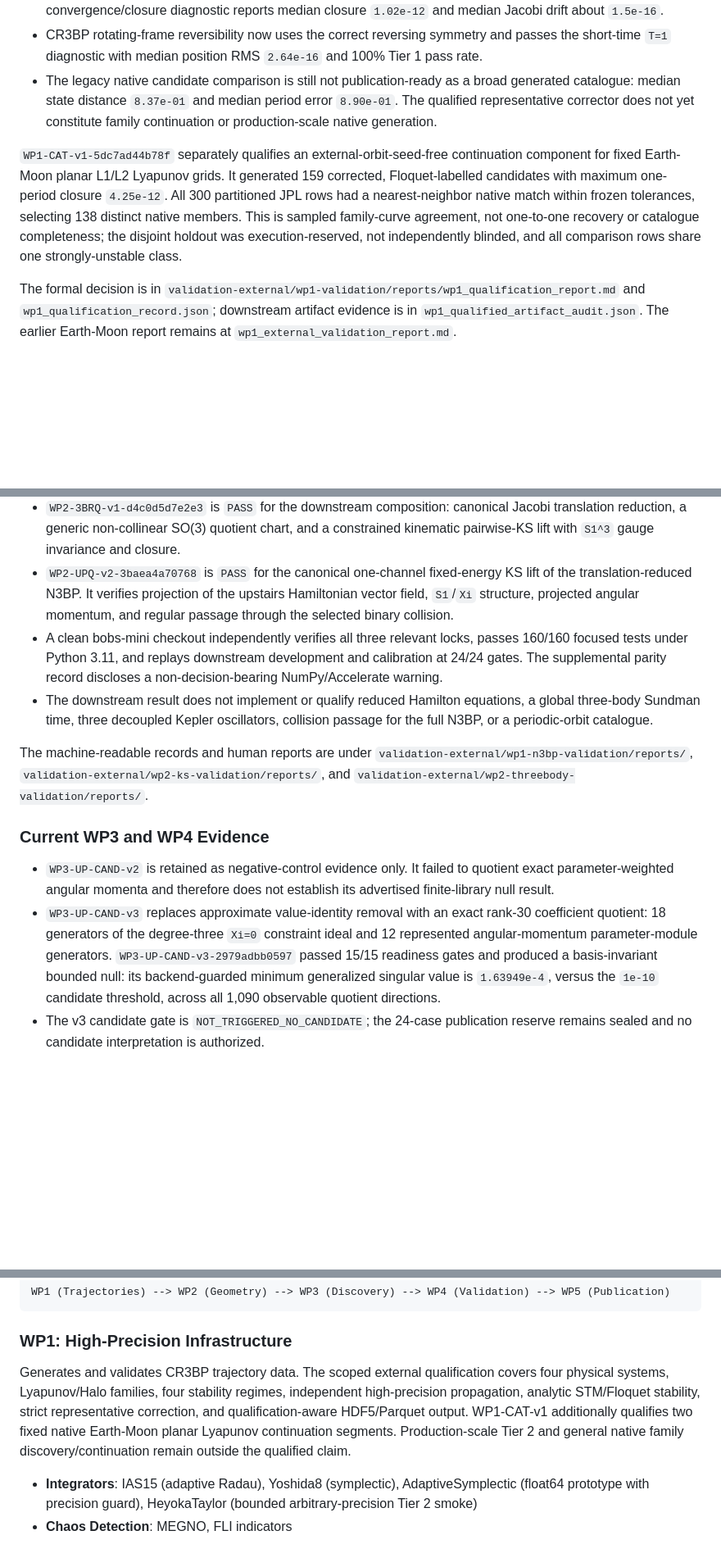
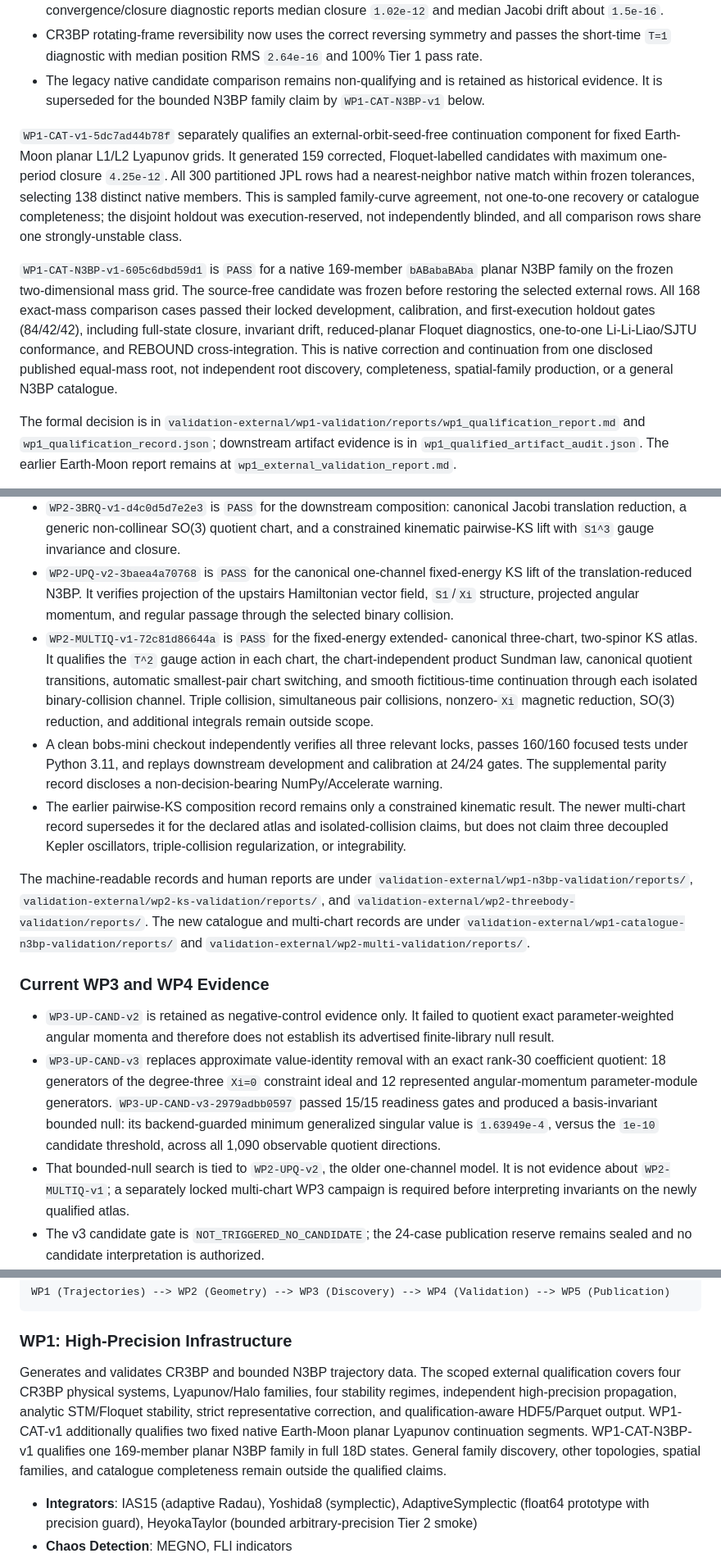
Before and after one commit to jacobrsullivan/3body, a Markdown page: README.md, 3 parts joined by grey strips. Shown at 82% size. Drawn GitHub-style; blank space fills up the shorter version.

Commit message:
Document WP2 multi and WP1 N3BP results

```diff
--- a/README.md
+++ b/README.md
@@ -50,7 +50,9 @@ Latest clean-checkout validation on `bobs-mac-mini`: 2026-07-19.
 - JPL-seeded validation catalogue generated from the same 300 sampled external seeds: 284 accepted rows under closure `<= 1e-8` and absolute Jacobi drift `<= 1e-12`; accepted-catalogue closure median `2.01e-11`, 95th percentile `9.73e-10`, max `6.23e-09`.
 - Small-amplitude native Lyapunov seeds now use a guarded differential corrector; the corrected Lyapunov convergence/closure diagnostic reports median closure `1.02e-12` and median Jacobi drift about `1.5e-16`.
 - CR3BP rotating-frame reversibility now uses the correct reversing symmetry and passes the short-time `T=1` diagnostic with median position RMS `2.64e-16` and 100% Tier 1 pass rate.
-- The legacy native candidate comparison is still not publication-ready as a broad generated catalogue: median state distance `8.37e-01` and median period error `8.90e-01`. The qualified representative corrector does not yet constitute family continuation or production-scale native generation.
+- The legacy native candidate comparison remains non-qualifying and is retained
+  as historical evidence. It is superseded for the bounded N3BP family claim by
+  `WP1-CAT-N3BP-v1` below.
 
 `WP1-CAT-v1-5dc7ad44b78f` separately qualifies an external-orbit-seed-free
 continuation component for fixed Earth-Moon planar L1/L2 Lyapunov grids. It
@@ -60,6 +62,17 @@ match within frozen tolerances, selecting 138 distinct native members. This is
 sampled family-curve agreement, not one-to-one recovery or catalogue
 completeness; the disjoint holdout was execution-reserved, not independently
 blinded, and all comparison rows share one strongly-unstable class.
+
+`WP1-CAT-N3BP-v1-605c6dbd59d1` is `PASS` for a native 169-member
+`bABabaBAba` planar N3BP family on the frozen two-dimensional mass grid. The
+source-free candidate was frozen before restoring the selected external rows.
+All 168 exact-mass comparison cases passed their locked development,
+calibration, and first-execution holdout gates (84/42/42), including full-state
+closure, invariant drift, reduced-planar Floquet diagnostics, one-to-one
+Li-Li-Liao/SJTU conformance, and REBOUND cross-integration. This is native
+correction and continuation from one disclosed published equal-mass root, not
+independent root discovery, completeness, spatial-family production, or a
+general N3BP catalogue.
 
 The formal decision is in `validation-external/wp1-validation/reports/wp1_qualification_report.md` and `wp1_qualification_record.json`; downstream artifact evidence is in `wp1_qualified_artifact_audit.json`. The earlier Earth-Moon report remains at `wp1_external_validation_report.md`.
 
@@ -81,19 +94,29 @@ The formal decision is in `validation-external/wp1-validation/reports/wp1_qualif
   fixed-energy KS lift of the translation-reduced N3BP. It verifies projection
   of the upstairs Hamiltonian vector field, `S1`/`Xi` structure, projected
   angular momentum, and regular passage through the selected binary collision.
+- `WP2-MULTIQ-v1-72c81d86644a` is `PASS` for the fixed-energy extended-
+  canonical three-chart, two-spinor KS atlas. It qualifies the `T^2` gauge
+  action in each chart, the chart-independent product Sundman law, canonical
+  quotient transitions, automatic smallest-pair chart switching, and smooth
+  fictitious-time continuation through each isolated binary-collision channel.
+  Triple collision, simultaneous pair collisions, nonzero-`Xi` magnetic
+  reduction, SO(3) reduction, and additional integrals remain outside scope.
 - A clean bobs-mini checkout independently verifies all three relevant locks,
   passes 160/160 focused tests under Python 3.11, and replays downstream
   development and calibration at 24/24 gates. The supplemental parity record
   discloses a non-decision-bearing NumPy/Accelerate warning.
-- The downstream result does not implement or qualify reduced Hamilton
-  equations, a global three-body Sundman time, three decoupled Kepler
-  oscillators, collision passage for the full N3BP, or a periodic-orbit
-  catalogue.
+- The earlier pairwise-KS composition record remains only a constrained
+  kinematic result. The newer multi-chart record supersedes it for the declared
+  atlas and isolated-collision claims, but does not claim three decoupled Kepler
+  oscillators, triple-collision regularization, or integrability.
 
 The machine-readable records and human reports are under
 `validation-external/wp1-n3bp-validation/reports/`,
 `validation-external/wp2-ks-validation/reports/`, and
-`validation-external/wp2-threebody-validation/reports/`.
+`validation-external/wp2-threebody-validation/reports/`. The new catalogue and
+multi-chart records are under
+`validation-external/wp1-catalogue-n3bp-validation/reports/` and
+`validation-external/wp2-multi-validation/reports/`.
 
 ### Current WP3 and WP4 Evidence
 
@@ -107,6 +130,10 @@ The machine-readable records and human reports are under
   produced a basis-invariant bounded null: its backend-guarded minimum
   generalized singular value is `1.63949e-4`, versus the `1e-10` candidate
   threshold, across all 1,090 observable quotient directions.
+- That bounded-null search is tied to `WP2-UPQ-v2`, the older one-channel
+  model. It is not evidence about `WP2-MULTIQ-v1`; a separately locked
+  multi-chart WP3 campaign is required before interpreting invariants on the
+  newly qualified atlas.
 - The v3 candidate gate is `NOT_TRIGGERED_NO_CANDIDATE`; the 24-case
   publication reserve remains sealed and no candidate interpretation is
   authorized.
@@ -176,7 +203,15 @@ WP1 (Trajectories) --> WP2 (Geometry) --> WP3 (Discovery) --> WP4 (Validation) -
 
 ### WP1: High-Precision Infrastructure
 
-Generates and validates CR3BP trajectory data. The scoped external qualification covers four physical systems, Lyapunov/Halo families, four stability regimes, independent high-precision propagation, analytic STM/Floquet stability, strict representative correction, and qualification-aware HDF5/Parquet output. WP1-CAT-v1 additionally qualifies two fixed native Earth-Moon planar Lyapunov continuation segments. Production-scale Tier 2 and general native family discovery/continuation remain outside the qualified claim.
+Generates and validates CR3BP and bounded N3BP trajectory data. The scoped
+external qualification covers four CR3BP physical systems, Lyapunov/Halo
+families, four stability regimes, independent high-precision propagation,
+analytic STM/Floquet stability, strict representative correction, and
+qualification-aware HDF5/Parquet output. WP1-CAT-v1 additionally qualifies two
+fixed native Earth-Moon planar Lyapunov continuation segments.
+WP1-CAT-N3BP-v1 qualifies one 169-member planar N3BP family in full 18D states.
+General family discovery, other topologies, spatial families, and catalogue
+completeness remain outside the qualified claims.
 
 - **Integrators**: IAS15 (adaptive Radau), Yoshida8 (symplectic), AdaptiveSymplectic (float64 prototype with precision guard), HeyokaTaylor (bounded arbitrary-precision Tier 2 smoke)
 - **Chaos Detection**: MEGNO, FLI indicators
```
Also changed, not shown: other parts of README.md (+9 -5 lines), notes/wp2-multi-wp1-cat-n3bp-result.md (added, +70 -0 lines).
